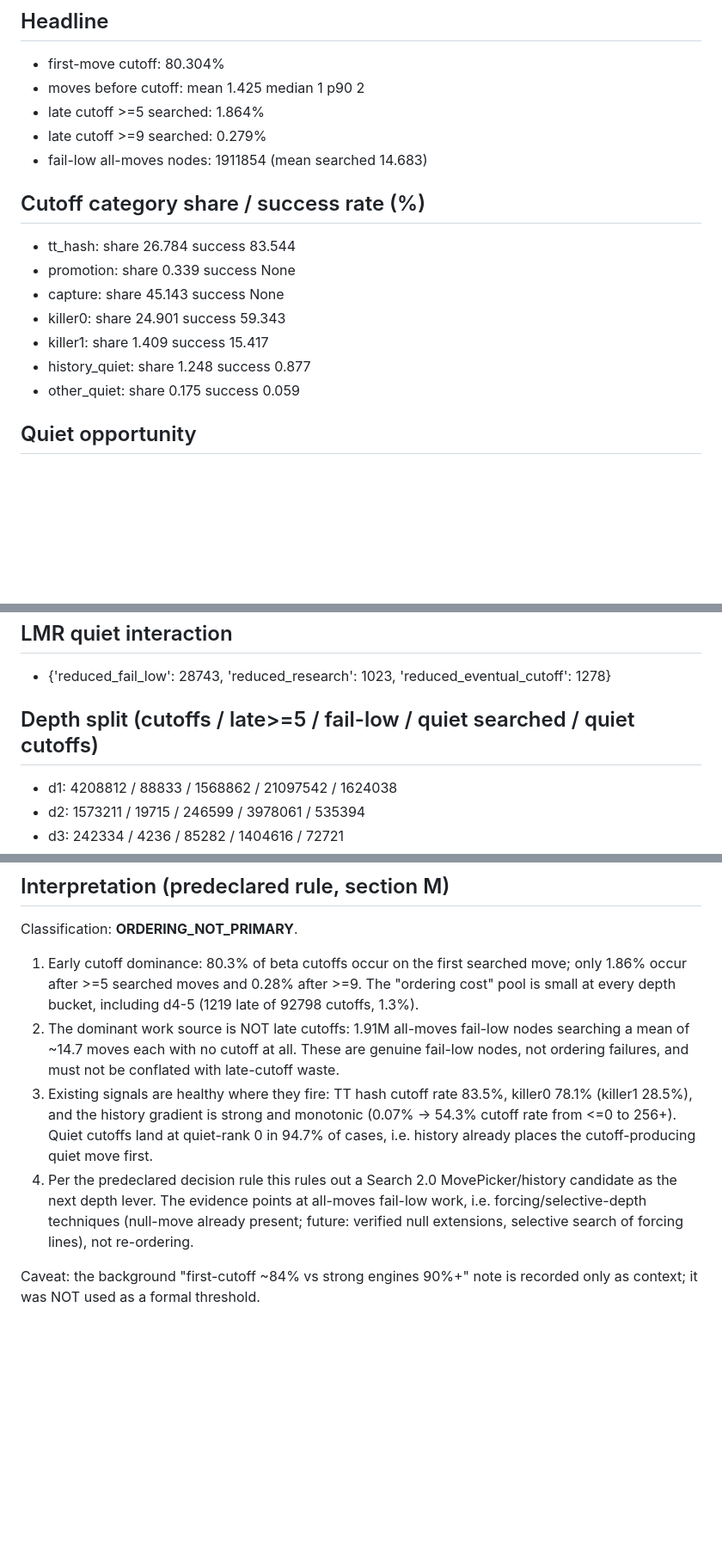
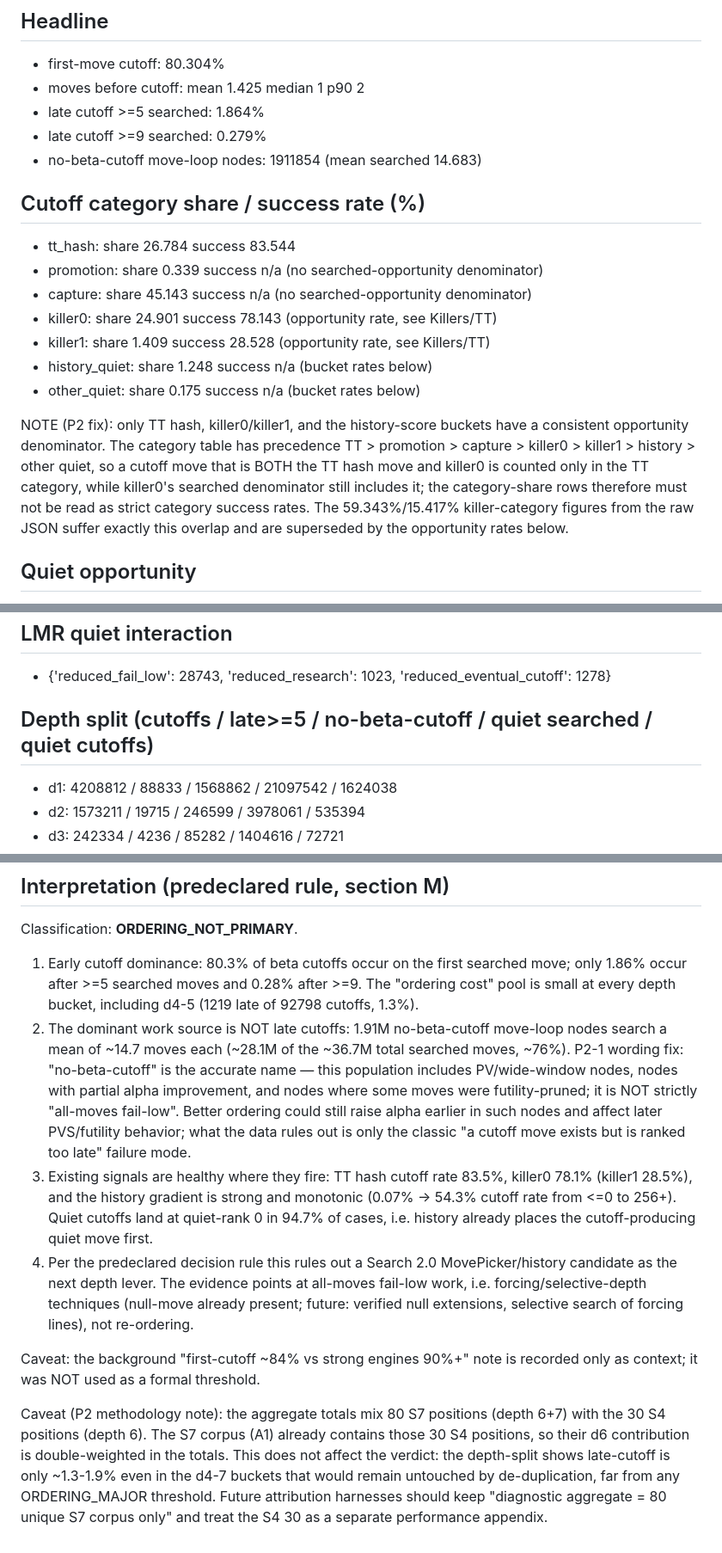
Before and after one commit to zxjAiLun/super-eureka, a Markdown page: results/s7/s72-ordering-attribution.md, 3 parts joined by grey strips. Shown at 86% size. Drawn GitHub-style; blank space fills up the shorter version.

Commit message:
docs(s7): S7.2 P2 wording fixes - no-beta-cutoff rename, category success-rate denominators, S4 double-weighting caveat

```diff
--- a/results/s7/s72-ordering-attribution.md
+++ b/results/s7/s72-ordering-attribution.md
@@ -9,16 +9,25 @@
 - moves before cutoff: mean 1.425 median 1 p90 2
 - late cutoff >=5 searched: 1.864%
 - late cutoff >=9 searched: 0.279%
-- fail-low all-moves nodes: 1911854 (mean searched 14.683)
+- no-beta-cutoff move-loop nodes: 1911854 (mean searched 14.683)
 
 ## Cutoff category share / success rate (%)
 - tt_hash: share 26.784 success 83.544
-- promotion: share 0.339 success None
-- capture: share 45.143 success None
-- killer0: share 24.901 success 59.343
-- killer1: share 1.409 success 15.417
-- history_quiet: share 1.248 success 0.877
-- other_quiet: share 0.175 success 0.059
+- promotion: share 0.339 success n/a (no searched-opportunity denominator)
+- capture: share 45.143 success n/a (no searched-opportunity denominator)
+- killer0: share 24.901 success 78.143 (opportunity rate, see Killers/TT)
+- killer1: share 1.409 success 28.528 (opportunity rate, see Killers/TT)
+- history_quiet: share 1.248 success n/a (bucket rates below)
+- other_quiet: share 0.175 success n/a (bucket rates below)
+
+NOTE (P2 fix): only TT hash, killer0/killer1, and the history-score buckets
+have a consistent opportunity denominator. The category table has precedence
+TT > promotion > capture > killer0 > killer1 > history > other quiet, so a
+cutoff move that is BOTH the TT hash move and killer0 is counted only in the
+TT category, while killer0's searched denominator still includes it; the
+category-share rows therefore must not be read as strict category success
+rates. The 59.343%/15.417% killer-category figures from the raw JSON suffer
+exactly this overlap and are superseded by the opportunity rates below.
 
 ## Quiet opportunity
 - quiet searched 26813899 / available 219912912, cutoffs 2261315 (rate 8.433%)
@@ -40,7 +49,7 @@
 ## LMR quiet interaction
 - {'reduced_fail_low': 28743, 'reduced_research': 1023, 'reduced_eventual_cutoff': 1278}
 
-## Depth split (cutoffs / late>=5 / fail-low / quiet searched / quiet cutoffs)
+## Depth split (cutoffs / late>=5 / no-beta-cutoff / quiet searched / quiet cutoffs)
 - d1: 4208812 / 88833 / 1568862 / 21097542 / 1624038
 - d2: 1573211 / 19715 / 246599 / 3978061 / 535394
 - d3: 242334 / 4236 / 85282 / 1404616 / 72721
@@ -56,10 +65,15 @@ Classification: **ORDERING_NOT_PRIMARY**.
    move; only 1.86% occur after >=5 searched moves and 0.28% after >=9.
    The "ordering cost" pool is small at every depth bucket, including d4-5
    (1219 late of 92798 cutoffs, 1.3%).
-2. The dominant work source is NOT late cutoffs: 1.91M all-moves fail-low
-   nodes searching a mean of ~14.7 moves each with no cutoff at all. These
-   are genuine fail-low nodes, not ordering failures, and must not be
-   conflated with late-cutoff waste.
+2. The dominant work source is NOT late cutoffs: 1.91M no-beta-cutoff
+   move-loop nodes search a mean of ~14.7 moves each (~28.1M of the ~36.7M
+   total searched moves, ~76%). P2-1 wording fix: "no-beta-cutoff" is the
+   accurate name — this population includes PV/wide-window nodes, nodes with
+   partial alpha improvement, and nodes where some moves were futility-pruned;
+   it is NOT strictly "all-moves fail-low". Better ordering could still raise
+   alpha earlier in such nodes and affect later PVS/futility behavior; what
+   the data rules out is only the classic "a cutoff move exists but is ranked
+   too late" failure mode.
 3. Existing signals are healthy where they fire: TT hash cutoff rate 83.5%,
    killer0 78.1% (killer1 28.5%), and the history gradient is strong and
    monotonic (0.07% -> 54.3% cutoff rate from <=0 to 256+). Quiet cutoffs
@@ -73,3 +87,12 @@ Classification: **ORDERING_NOT_PRIMARY**.
 
 Caveat: the background "first-cutoff ~84% vs strong engines 90%+" note is
 recorded only as context; it was NOT used as a formal threshold.
+
+Caveat (P2 methodology note): the aggregate totals mix 80 S7 positions
+(depth 6+7) with the 30 S4 positions (depth 6). The S7 corpus (A1) already
+contains those 30 S4 positions, so their d6 contribution is double-weighted
+in the totals. This does not affect the verdict: the depth-split shows
+late-cutoff is only ~1.3-1.9% even in the d4-7 buckets that would remain
+untouched by de-duplication, far from any ORDERING_MAJOR threshold. Future
+attribution harnesses should keep "diagnostic aggregate = 80 unique S7
+corpus only" and treat the S4 30 as a separate performance appendix.
```
